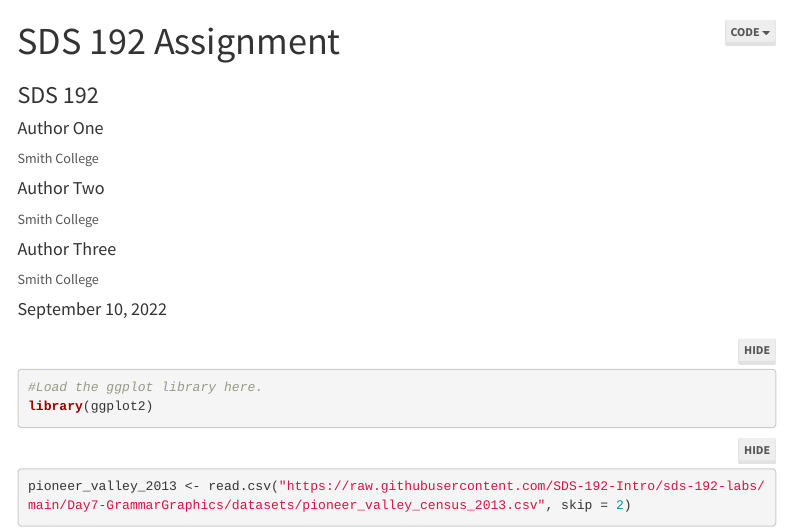
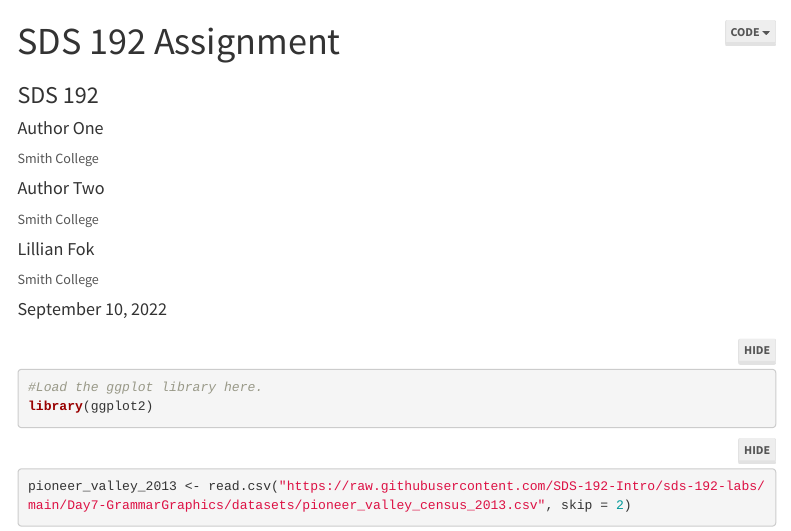
Before and after one commit to sds-192-intro-fall22/github-practice, an R Markdown document (github-practice.Rmd): the page in a window 1100 px wide, from its top. Rendered offline with R 4.5, knitr and Pandoc, with nearby package versions; some code elsewhere in the file could not run offline; menus at the side of the page are left out.

Commit message:
Adding myself as Author three

```diff
--- a/github-practice.Rmd
+++ b/github-practice.Rmd
@@ -6,7 +6,7 @@ author:
   affiliation: Smith College
 - name: Author Two
   affiliation: Smith College
-- name: Author Three
+- name: Lillian Fok
   affiliation: Smith College
 date: "`r format(Sys.Date(), '%B %e, %Y')`"
 output:
```
